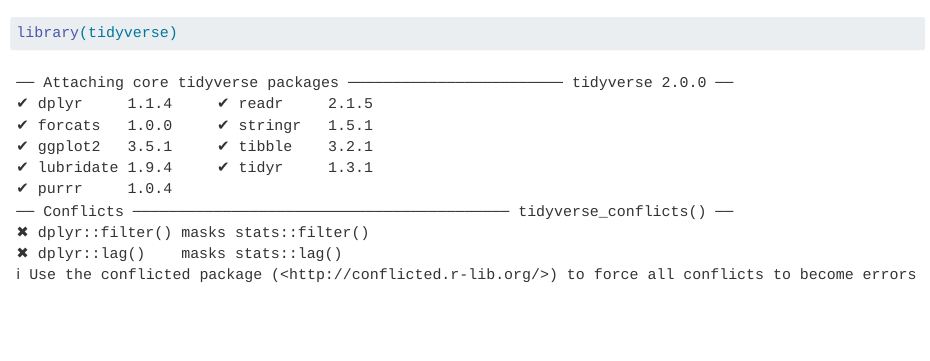
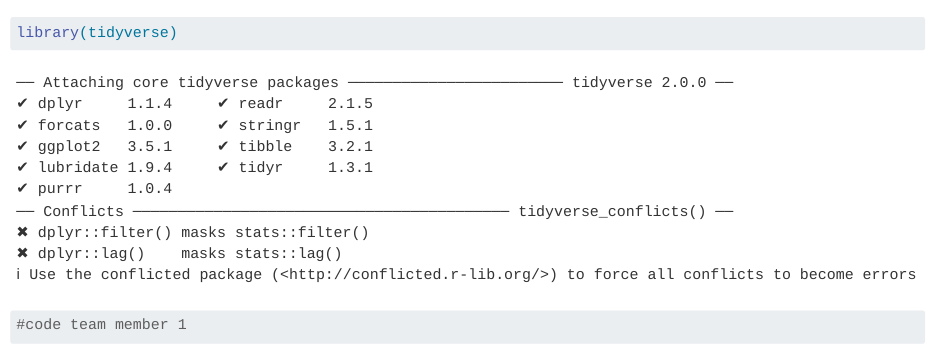
Before and after one commit to kpaya/branches-practice-delete, a Quarto document (test.qmd): the page in a window 1100 px wide, from its top. Rendered offline with R 4.5, knitr and Pandoc in place of Quarto, with nearby package versions.

Commit message:
add member 1 msg

````diff
--- a/test.qmd
+++ b/test.qmd
@@ -1,3 +1,7 @@
 ```{r}
 library(tidyverse)
 ```
+
+```{r}
+#code team member 1
+```
````
